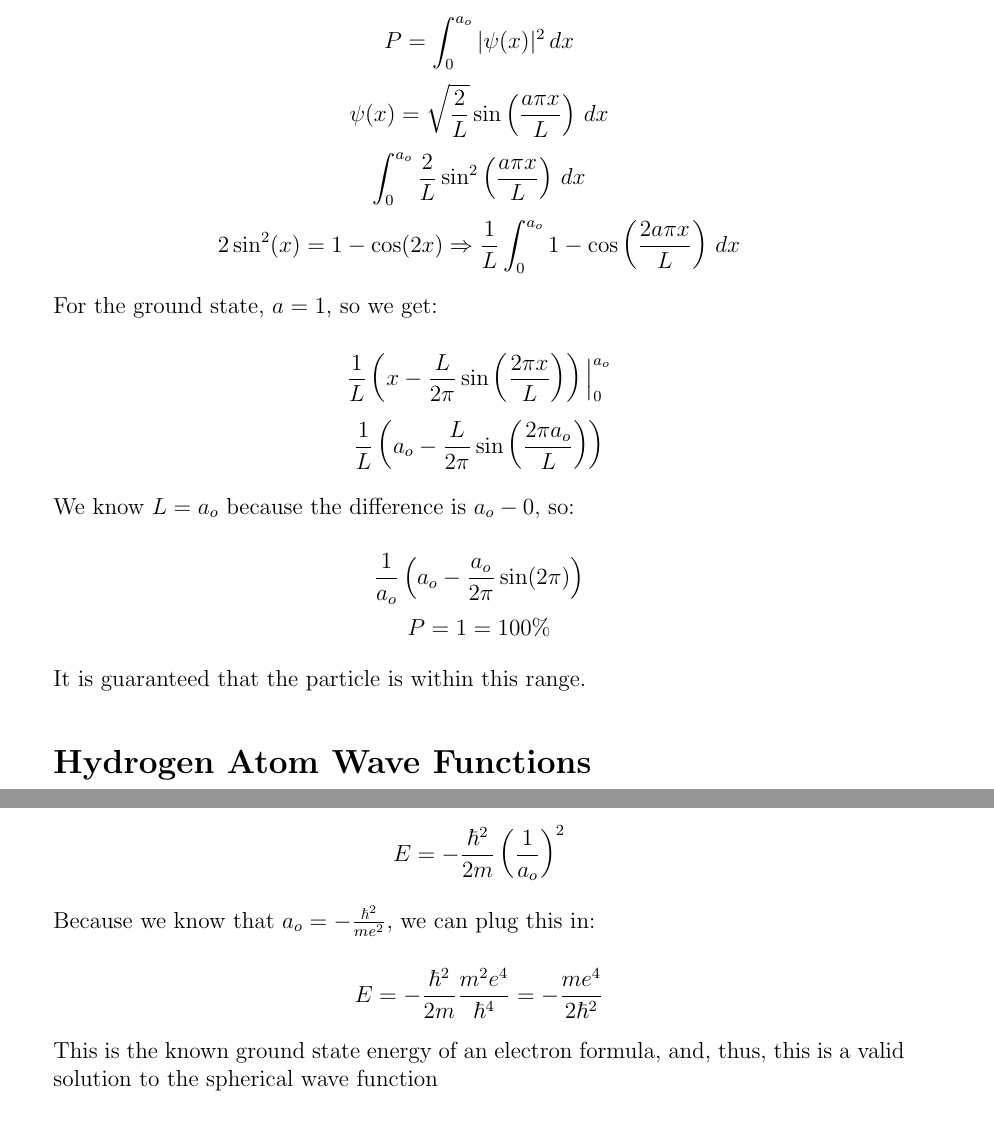
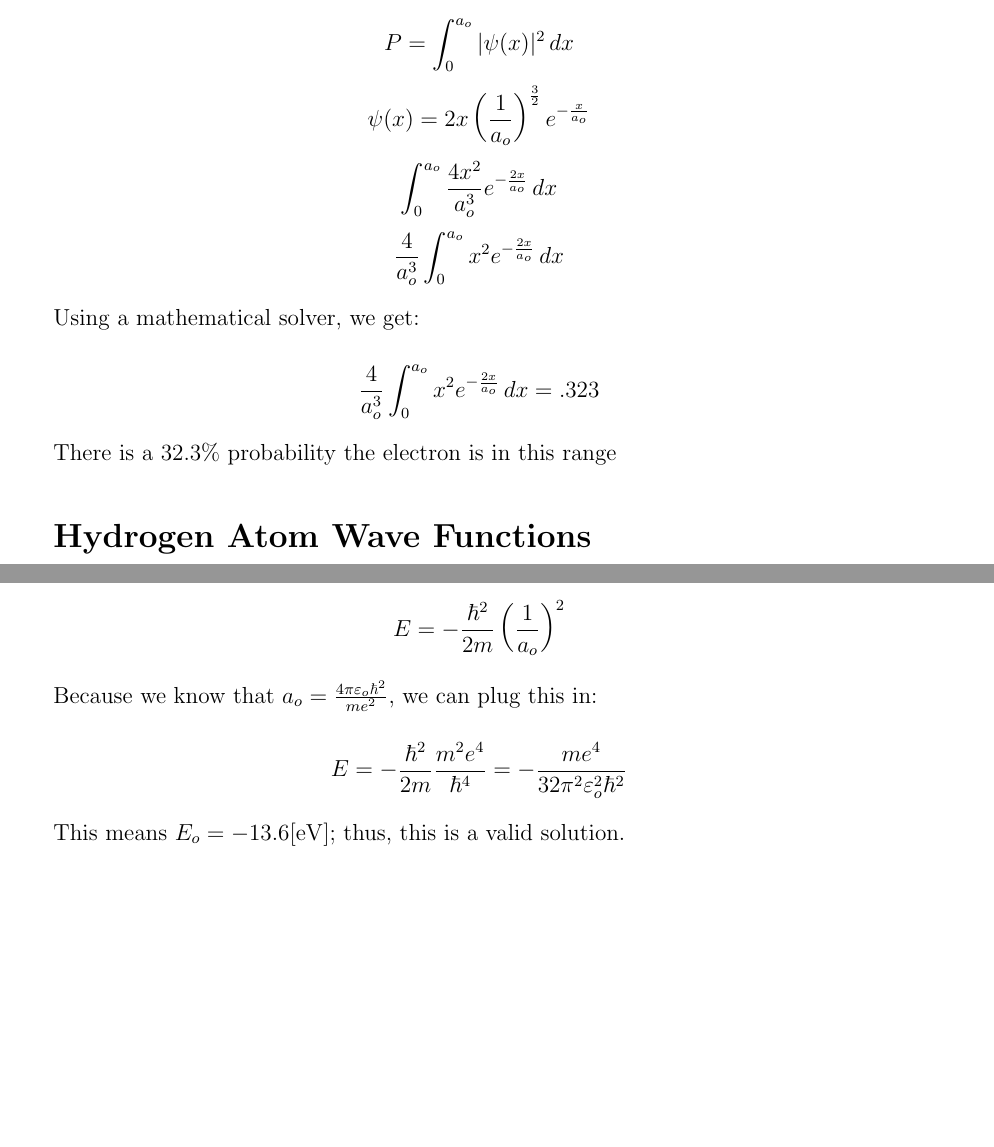
Before and after one commit to MDBrodskiy/Modern_Physics, a LaTeX problem sheet (Homework/Homework8.tex): two parts of pages 2 and 4 of 5 before the commit and two parts of pages 2 and 3 of 5 after it, joined at a grey line, cut so that both start at the same text, the shorter picture padded with empty space. Compiled offline with pdfLaTeX.

Commit message:
updated HW

```diff
--- a/Homework/Homework8.tex
+++ b/Homework/Homework8.tex
@@ -23,21 +23,15 @@
   \item The probability of finding an electron in a range may be found using $P=\displaystyle\int_a^b|\psi(x)|^2\,dx$
 
     $$P=\int_0^{a_o} |\psi(x)|^2\,dx$$
-    $$\psi(x)=\sqrt{\frac{2}{L}}\sin\left( \frac{a\pi x}{L} \right)\,dx$$
-    $$\int_0^{a_o} \frac{2}{L}\sin^2\left( \frac{a\pi x}{L} \right)\, dx$$
-    $$2\sin^2(x)=1-\cos(2x)\Rightarrow\frac{1}{L}\int_0^{a_o} 1-\cos\left( \frac{2a\pi x}{L} \right)\,dx$$
+    $$\psi(x)=2x\left( \frac{1}{a_o} \right)^{\frac{3}{2}}e^{-\frac{x}{a_o}}$$
+    $$\int_0^{a_o} \frac{4x^2}{a_o^3}e^{-\frac{2x}{a_o}}\, dx$$
+    $$\frac{4}{a_o^3}\int_0^{a_o} x^2e^{-\frac{2x}{a_o}}\,dx$$
 
-    For the ground state, $a=1$, so we get:
+    Using a mathematical solver, we get:
 
-    $$\frac{1}{L}\left( x-\frac{L}{2\pi}\sin\left( \frac{2\pi x}{L} \right) \right)\Big|_0^{a_o}$$
-    $$\frac{1}{L}\left( a_o-\frac{L}{2\pi}\sin\left(\frac{2\pi a_o}{L}\right) \right)$$
+    $$\frac{4}{a_o^3}\int_0^{a_o} x^2e^{-\frac{2x}{a_o}}\,dx=.323$$
 
-    We know $L=a_o$ because the difference is $a_o-0$, so:
-
-    $$\frac{1}{a_o}\left( a_o-\frac{a_o}{2\pi}\sin(2\pi) \right)$$
-    $$P=1=100\%$$
-
-    It is guaranteed that the particle is within this range.
+    There is a 32.3\% probability the electron is in this range
 
     \section*{Hydrogen Atom Wave Functions}
 
@@ -107,11 +101,11 @@
 
     $$E=-\frac{\hbar^2}{2m}\left( \frac{1}{a_o} \right)^2$$
 
-    Because we know that $a_o=-\frac{\hbar^2}{me^2}$, we can plug this in:
+    Because we know that $a_o=\frac{4\pi\varepsilon_o\hbar^2}{me^2}$, we can plug this in:
 
-    $$E=-\frac{\hbar^2}{2m}\frac{m^2e^4}{\hbar^4}=-\frac{me^4}{2\hbar^2}$$
+    $$E=-\frac{\hbar^2}{2m}\frac{m^2e^4}{\hbar^4}=-\frac{me^4}{32\pi^2\varepsilon_o^2\hbar^2}$$
 
-    This is the known ground state energy of an electron formula, and, thus, this is a valid solution to the spherical wave function
+    This means $E_o=-13.6[\si{\eV}]$; thus, this is a valid solution.
 
     \section*{Radical Probability Densities}
 
```
Also changed, not shown: Homework/Homework8.pdf, Homework/Homework8.tex (4 more changed lines).
